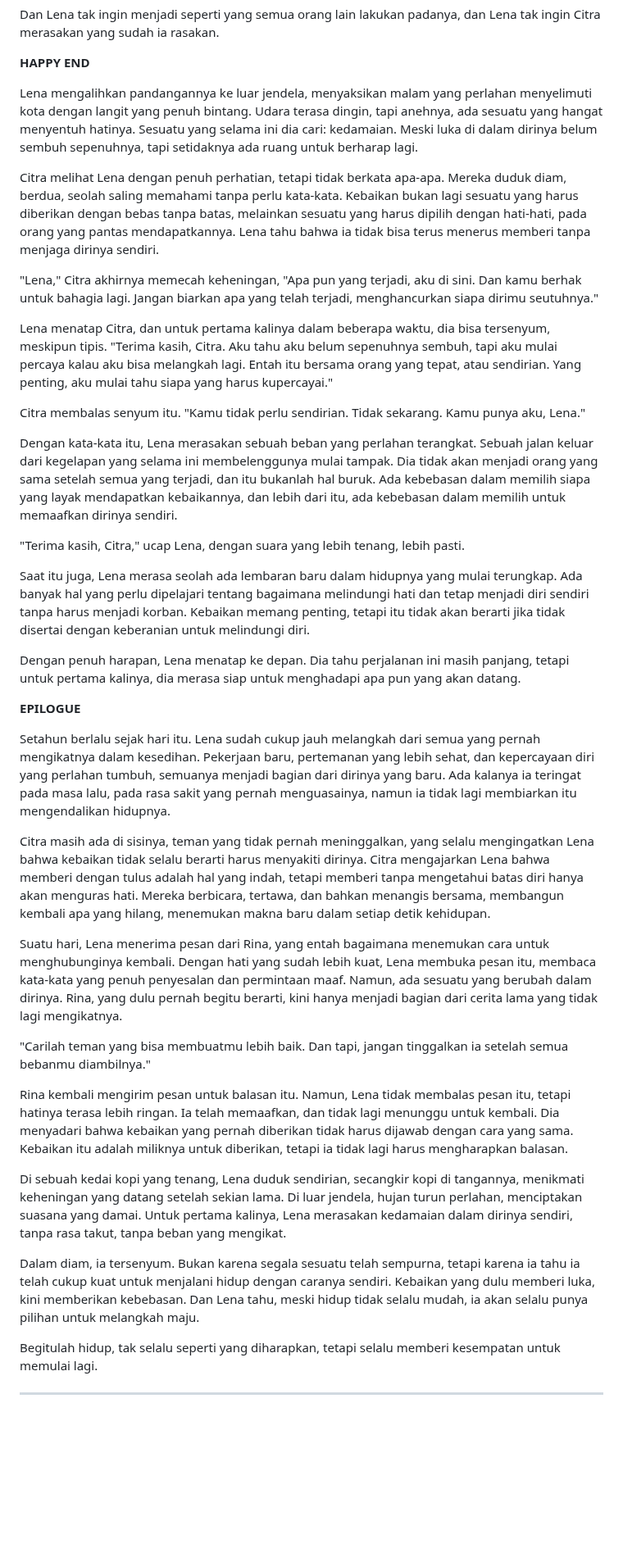
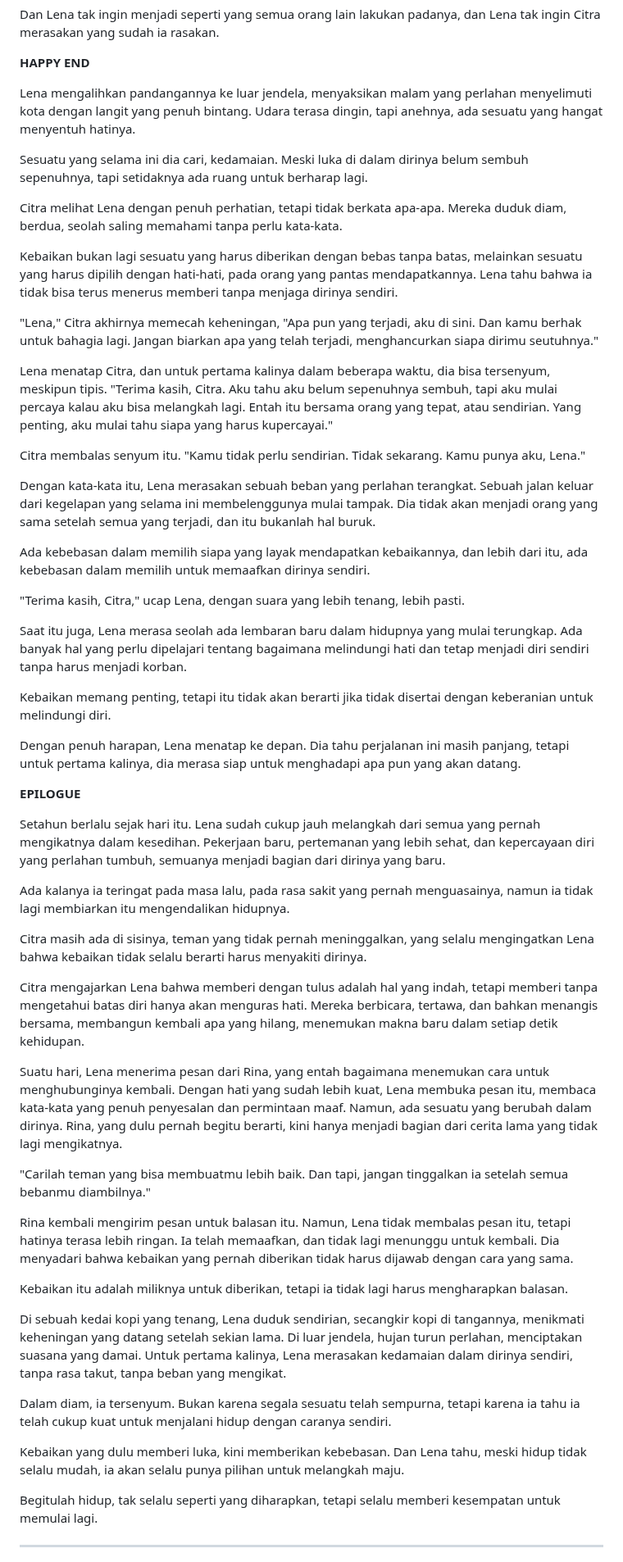
Before and after one commit to authorkejam/authornovel, a Markdown page: Novel/3BeingKind/beingkind_chapter7.md, the part around one of its changes. Shown at 82% size. Drawn GitHub-style; blank space fills up the shorter version.

```diff
--- a/Novel/3BeingKind/beingkind_chapter7.md
+++ b/Novel/3BeingKind/beingkind_chapter7.md
@@ -153,9 +195,13 @@ Dan Lena tak ingin menjadi seperti yang semua orang lain lakukan padanya, dan Le
 
 **HAPPY END**
 
-Lena mengalihkan pandangannya ke luar jendela, menyaksikan malam yang perlahan menyelimuti kota dengan langit yang penuh bintang. Udara terasa dingin, tapi anehnya, ada sesuatu yang hangat menyentuh hatinya. Sesuatu yang selama ini dia cari: kedamaian. Meski luka di dalam dirinya belum sembuh sepenuhnya, tapi setidaknya ada ruang untuk berharap lagi.
+Lena mengalihkan pandangannya ke luar jendela, menyaksikan malam yang perlahan menyelimuti kota dengan langit yang penuh bintang. Udara terasa dingin, tapi anehnya, ada sesuatu yang hangat menyentuh hatinya.
 
-Citra melihat Lena dengan penuh perhatian, tetapi tidak berkata apa-apa. Mereka duduk diam, berdua, seolah saling memahami tanpa perlu kata-kata. Kebaikan bukan lagi sesuatu yang harus diberikan dengan bebas tanpa batas, melainkan sesuatu yang harus dipilih dengan hati-hati, pada orang yang pantas mendapatkannya. Lena tahu bahwa ia tidak bisa terus menerus memberi tanpa menjaga dirinya sendiri.
+Sesuatu yang selama ini dia cari, kedamaian. Meski luka di dalam dirinya belum sembuh sepenuhnya, tapi setidaknya ada ruang untuk berharap lagi.
+
+Citra melihat Lena dengan penuh perhatian, tetapi tidak berkata apa-apa. Mereka duduk diam, berdua, seolah saling memahami tanpa perlu kata-kata.
+
+Kebaikan bukan lagi sesuatu yang harus diberikan dengan bebas tanpa batas, melainkan sesuatu yang harus dipilih dengan hati-hati, pada orang yang pantas mendapatkannya. Lena tahu bahwa ia tidak bisa terus menerus memberi tanpa menjaga dirinya sendiri.
 
 "Lena," Citra akhirnya memecah keheningan, "Apa pun yang terjadi, aku di sini. Dan kamu berhak untuk bahagia lagi. Jangan biarkan apa yang telah terjadi, menghancurkan siapa dirimu seutuhnya."
 
@@ -163,29 +209,41 @@ Lena menatap Citra, dan untuk pertama kalinya dalam beberapa waktu, dia bisa ter
 
 Citra membalas senyum itu. "Kamu tidak perlu sendirian. Tidak sekarang. Kamu punya aku, Lena."
 
-Dengan kata-kata itu, Lena merasakan sebuah beban yang perlahan terangkat. Sebuah jalan keluar dari kegelapan yang selama ini membelenggunya mulai tampak. Dia tidak akan menjadi orang yang sama setelah semua yang terjadi, dan itu bukanlah hal buruk. Ada kebebasan dalam memilih siapa yang layak mendapatkan kebaikannya, dan lebih dari itu, ada kebebasan dalam memilih untuk memaafkan dirinya sendiri.
+Dengan kata-kata itu, Lena merasakan sebuah beban yang perlahan terangkat. Sebuah jalan keluar dari kegelapan yang selama ini membelenggunya mulai tampak. Dia tidak akan menjadi orang yang sama setelah semua yang terjadi, dan itu bukanlah hal buruk.
+
+Ada kebebasan dalam memilih siapa yang layak mendapatkan kebaikannya, dan lebih dari itu, ada kebebasan dalam memilih untuk memaafkan dirinya sendiri.
 
 "Terima kasih, Citra," ucap Lena, dengan suara yang lebih tenang, lebih pasti.
 
-Saat itu juga, Lena merasa seolah ada lembaran baru dalam hidupnya yang mulai terungkap. Ada banyak hal yang perlu dipelajari tentang bagaimana melindungi hati dan tetap menjadi diri sendiri tanpa harus menjadi korban. Kebaikan memang penting, tetapi itu tidak akan berarti jika tidak disertai dengan keberanian untuk melindungi diri.
+Saat itu juga, Lena merasa seolah ada lembaran baru dalam hidupnya yang mulai terungkap. Ada banyak hal yang perlu dipelajari tentang bagaimana melindungi hati dan tetap menjadi diri sendiri tanpa harus menjadi korban.
+
+Kebaikan memang penting, tetapi itu tidak akan berarti jika tidak disertai dengan keberanian untuk melindungi diri.
 
 Dengan penuh harapan, Lena menatap ke depan. Dia tahu perjalanan ini masih panjang, tetapi untuk pertama kalinya, dia merasa siap untuk menghadapi apa pun yang akan datang.
 
 **EPILOGUE**
 
-Setahun berlalu sejak hari itu. Lena sudah cukup jauh melangkah dari semua yang pernah mengikatnya dalam kesedihan. Pekerjaan baru, pertemanan yang lebih sehat, dan kepercayaan diri yang perlahan tumbuh, semuanya menjadi bagian dari dirinya yang baru. Ada kalanya ia teringat pada masa lalu, pada rasa sakit yang pernah menguasainya, namun ia tidak lagi membiarkan itu mengendalikan hidupnya.
+Setahun berlalu sejak hari itu. Lena sudah cukup jauh melangkah dari semua yang pernah mengikatnya dalam kesedihan. Pekerjaan baru, pertemanan yang lebih sehat, dan kepercayaan diri yang perlahan tumbuh, semuanya menjadi bagian dari dirinya yang baru.
 
-Citra masih ada di sisinya, teman yang tidak pernah meninggalkan, yang selalu mengingatkan Lena bahwa kebaikan tidak selalu berarti harus menyakiti dirinya. Citra mengajarkan Lena bahwa memberi dengan tulus adalah hal yang indah, tetapi memberi tanpa mengetahui batas diri hanya akan menguras hati. Mereka berbicara, tertawa, dan bahkan menangis bersama, membangun kembali apa yang hilang, menemukan makna baru dalam setiap detik kehidupan.
+Ada kalanya ia teringat pada masa lalu, pada rasa sakit yang pernah menguasainya, namun ia tidak lagi membiarkan itu mengendalikan hidupnya.
+
+Citra masih ada di sisinya, teman yang tidak pernah meninggalkan, yang selalu mengingatkan Lena bahwa kebaikan tidak selalu berarti harus menyakiti dirinya.
+
+Citra mengajarkan Lena bahwa memberi dengan tulus adalah hal yang indah, tetapi memberi tanpa mengetahui batas diri hanya akan menguras hati. Mereka berbicara, tertawa, dan bahkan menangis bersama, membangun kembali apa yang hilang, menemukan makna baru dalam setiap detik kehidupan.
 
 Suatu hari, Lena menerima pesan dari Rina, yang entah bagaimana menemukan cara untuk menghubunginya kembali. Dengan hati yang sudah lebih kuat, Lena membuka pesan itu, membaca kata-kata yang penuh penyesalan dan permintaan maaf. Namun, ada sesuatu yang berubah dalam dirinya. Rina, yang dulu pernah begitu berarti, kini hanya menjadi bagian dari cerita lama yang tidak lagi mengikatnya.
 
 "Carilah teman yang bisa membuatmu lebih baik. Dan tapi, jangan tinggalkan ia setelah semua bebanmu diambilnya."
 
-Rina kembali mengirim pesan untuk balasan itu. Namun, Lena tidak membalas pesan itu, tetapi hatinya terasa lebih ringan. Ia telah memaafkan, dan tidak lagi menunggu untuk kembali. Dia menyadari bahwa kebaikan yang pernah diberikan tidak harus dijawab dengan cara yang sama. Kebaikan itu adalah miliknya untuk diberikan, tetapi ia tidak lagi harus mengharapkan balasan.
+Rina kembali mengirim pesan untuk balasan itu. Namun, Lena tidak membalas pesan itu, tetapi hatinya terasa lebih ringan. Ia telah memaafkan, dan tidak lagi menunggu untuk kembali. Dia menyadari bahwa kebaikan yang pernah diberikan tidak harus dijawab dengan cara yang sama.
+
+Kebaikan itu adalah miliknya untuk diberikan, tetapi ia tidak lagi harus mengharapkan balasan.
 
 Di sebuah kedai kopi yang tenang, Lena duduk sendirian, secangkir kopi di tangannya, menikmati keheningan yang datang setelah sekian lama. Di luar jendela, hujan turun perlahan, menciptakan suasana yang damai. Untuk pertama kalinya, Lena merasakan kedamaian dalam dirinya sendiri, tanpa rasa takut, tanpa beban yang mengikat.
 
-Dalam diam, ia tersenyum. Bukan karena segala sesuatu telah sempurna, tetapi karena ia tahu ia telah cukup kuat untuk menjalani hidup dengan caranya sendiri. Kebaikan yang dulu memberi luka, kini memberikan kebebasan. Dan Lena tahu, meski hidup tidak selalu mudah, ia akan selalu punya pilihan untuk melangkah maju.
+Dalam diam, ia tersenyum. Bukan karena segala sesuatu telah sempurna, tetapi karena ia tahu ia telah cukup kuat untuk menjalani hidup dengan caranya sendiri.
+
+Kebaikan yang dulu memberi luka, kini memberikan kebebasan. Dan Lena tahu, meski hidup tidak selalu mudah, ia akan selalu punya pilihan untuk melangkah maju.
 
 Begitulah hidup, tak selalu seperti yang diharapkan, tetapi selalu memberi kesempatan untuk memulai lagi.
 
```
Also changed, not shown: other parts of Novel/3BeingKind/beingkind_chapter7.md (+64 -22 lines).
